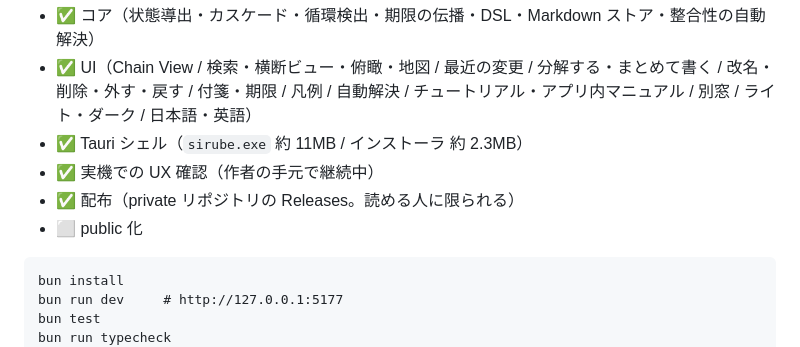
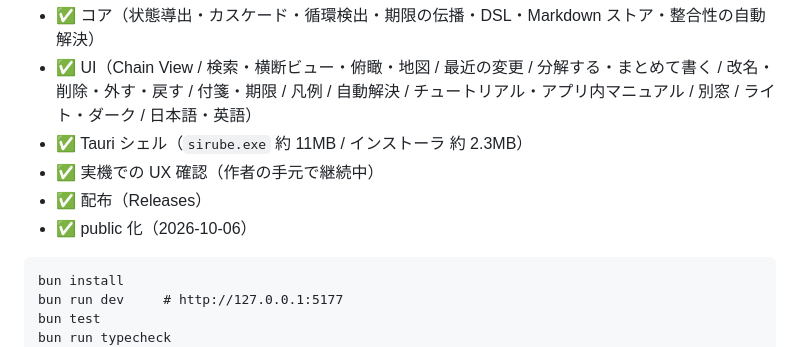
Before and after one commit to MotimotiNotch/sirube, a Markdown page: README.md, the part around the change. Rendered like a GitHub page.

````diff
--- a/README.md
+++ b/README.md
@@ -238,8 +238,8 @@ Sirube はこれを**「分解が足りない」信号**として扱う。待ち
 - ✅ UI（Chain View / 検索・横断ビュー・俯瞰・地図 / 最近の変更 / 分解する・まとめて書く / 改名・削除・外す・戻す / 付箋・期限 / 凡例 / 自動解決 / チュートリアル・アプリ内マニュアル / 別窓 / ライト・ダーク / 日本語・英語）
 - ✅ Tauri シェル（`sirube.exe` 約 11MB / インストーラ 約 2.3MB）
 - ✅ 実機での UX 確認（作者の手元で継続中）
-- ✅ 配布（private リポジトリの Releases。読める人に限られる）
-- ⬜ public 化
+- ✅ 配布（Releases）
+- ✅ public 化（2026-10-06）
 
 ```
 bun install
````
Also changed, not shown: README.en.md (+2 -2 lines).
